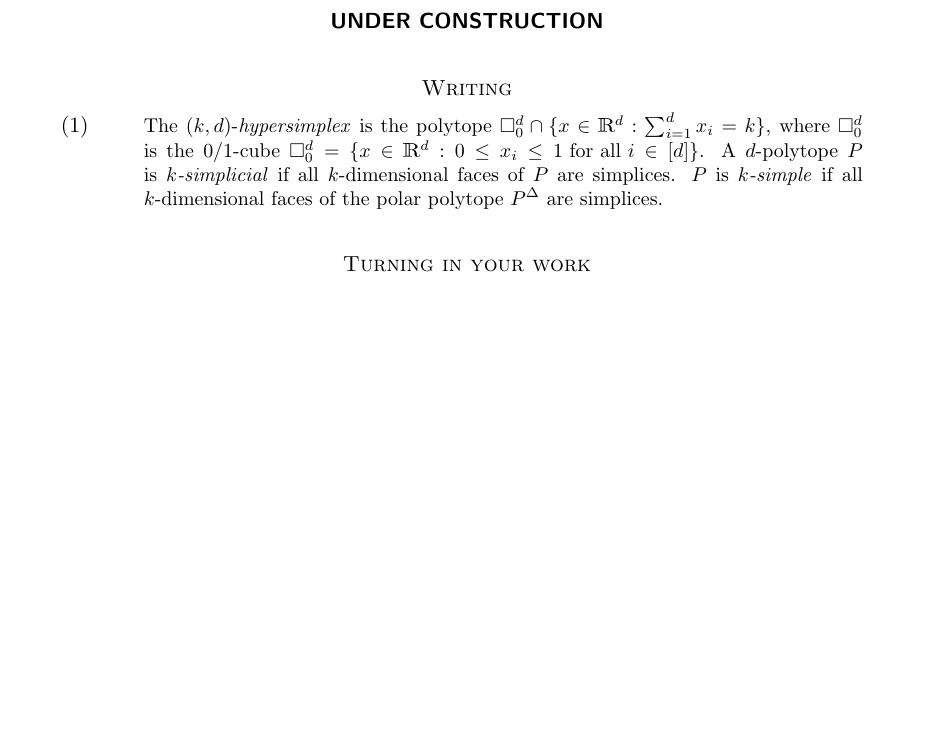
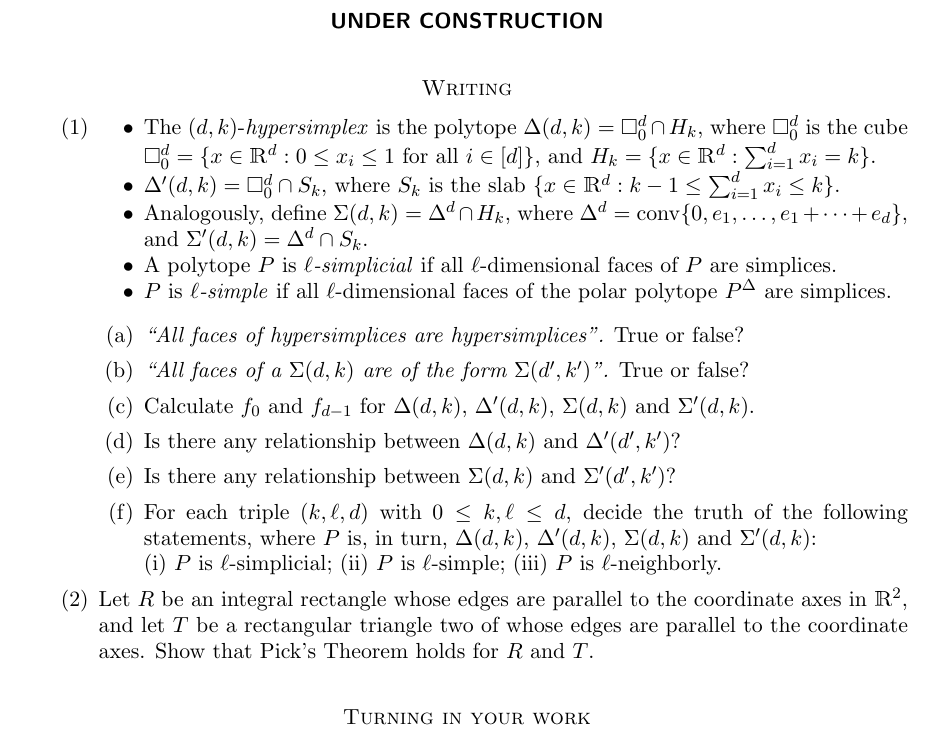
Before and after one commit to julian-upc/discrete-geometry, a LaTeX problem sheet (2013/exercises/sheet4/sheet4.tex): part of the page, cut so that both start at the same text, the shorter picture padded with empty space. Compiled offline with pdfLaTeX.

Commit message:
new exercise

```diff
--- a/2013/exercises/sheet4/sheet4.tex
+++ b/2013/exercises/sheet4/sheet4.tex
@@ -54,17 +54,41 @@
 \section*{Writing}
 
 \begin{enumerate}
-\setlength{\itemsep}{2ex}
+\setlength{\itemsep}{1ex}
 \item
+    \begin{itemize}
+    \item The $(d,k)$-\emph{hypersimplex} is the polytope $\Delta(d,k)=\Box_0^d\cap H_k$, where $\Box_0^d$ is the cube $\Box_0^d = \{x\in\R^d: 0\le x_i\le 1\text{ for all }i\in[d]\}$, and
+$H_k=\{x\in\R^d:\sum_{i=1}^d x_i = k\}$.
+\item $\Delta'(d,k)=\Box_0^d\cap S_k$, where $S_k$ is the slab $\{x\in\R^d : k-1\le\sum_{i=1}^d x_i \le k\}$.
+\item Analogously, define $\Sigma(d,k)=\Delta^d\cap H_k$, where $\Delta^d=\conv\{0,e_1,\dots,e_1+\dots+e_d\}$, and $\Sigma'(d,k) = \Delta^d\cap S_k$.
+\item A polytope $P$ is \emph{$\ell$-simplicial} if all $\ell$-dimensional faces of~$P$ are simplices.
+\item $P$ is \emph{$\ell$-simple} if all $\ell$-dimensional faces of the polar polytope~$P^\Delta$ are simplices.
+    \end{itemize}
 
-  \begin{quote}\small
-    The $(k,d)$-\emph{hypersimplex} is the polytope
-    $\Box_0^d\cap\{x\in\R^d:\sum_{i=1}^d x_i = k\}$, where $\Box_0^d$
-    is the $0/1$-cube $\Box_0^d = \{x\in\R^d: 0\le x_i\le 1\text{ for
-      all }i\in[d]\}$.
-    A $d$-polytope $P$ is \emph{$k$-simplicial} if all $k$-dimensional faces of~$P$ are simplices.
-$P$ is \emph{$k$-simple} if all $k$-dimensional faces of the polar polytope~$P^\Delta$ are simplices.
-  \end{quote}
+
+\bigskip
+\begin{enumerate}
+\setlength{\itemsep}{1ex}
+\item \emph{``All faces of hypersimplices are hypersimplices''.} True or false?
+
+\item \emph{``All faces of a $\Sigma(d,k)$ are of the form $\Sigma(d',k')$''.} True or false?
+
+\item Calculate $f_0$ and $f_{d-1}$ for $\Delta(d,k)$, $\Delta'(d,k)$, $\Sigma(d,k)$ and $\Sigma'(d,k)$.
+
+\item Is there any relationship between $\Delta(d,k)$ and $\Delta'(d',k')$?
+
+\item Is there any relationship between $\Sigma(d,k)$ and $\Sigma'(d',k')$?
+
+\item For each triple $(k,\ell,d)$ with $0\le k,\ell\le d$, decide the truth of the following statements, where $P$ is, in turn, $\Delta(d,k)$, $\Delta'(d,k)$, $\Sigma(d,k)$ and $\Sigma'(d,k)$:
+
+  \begin{inparaenum}
+  \item $P$ is $\ell$-simplicial;
+  \item $P$ is $\ell$-simple;
+  \item $P$ is $\ell$-neighborly.
+  \end{inparaenum}
+\end{enumerate}
+
+\item Let $R$ be an integral rectangle whose edges are parallel to the coordinate axes in $\R^2$, and let $T$ be a rectangular triangle two of whose edges are parallel to the coordinate axes. Show that Pick's Theorem holds for $R$ and $T$.
 \end{enumerate}
 
 % \bigskip
```
Also changed, not shown: 2013/exercises/sheet4/sheet4.pdf.
